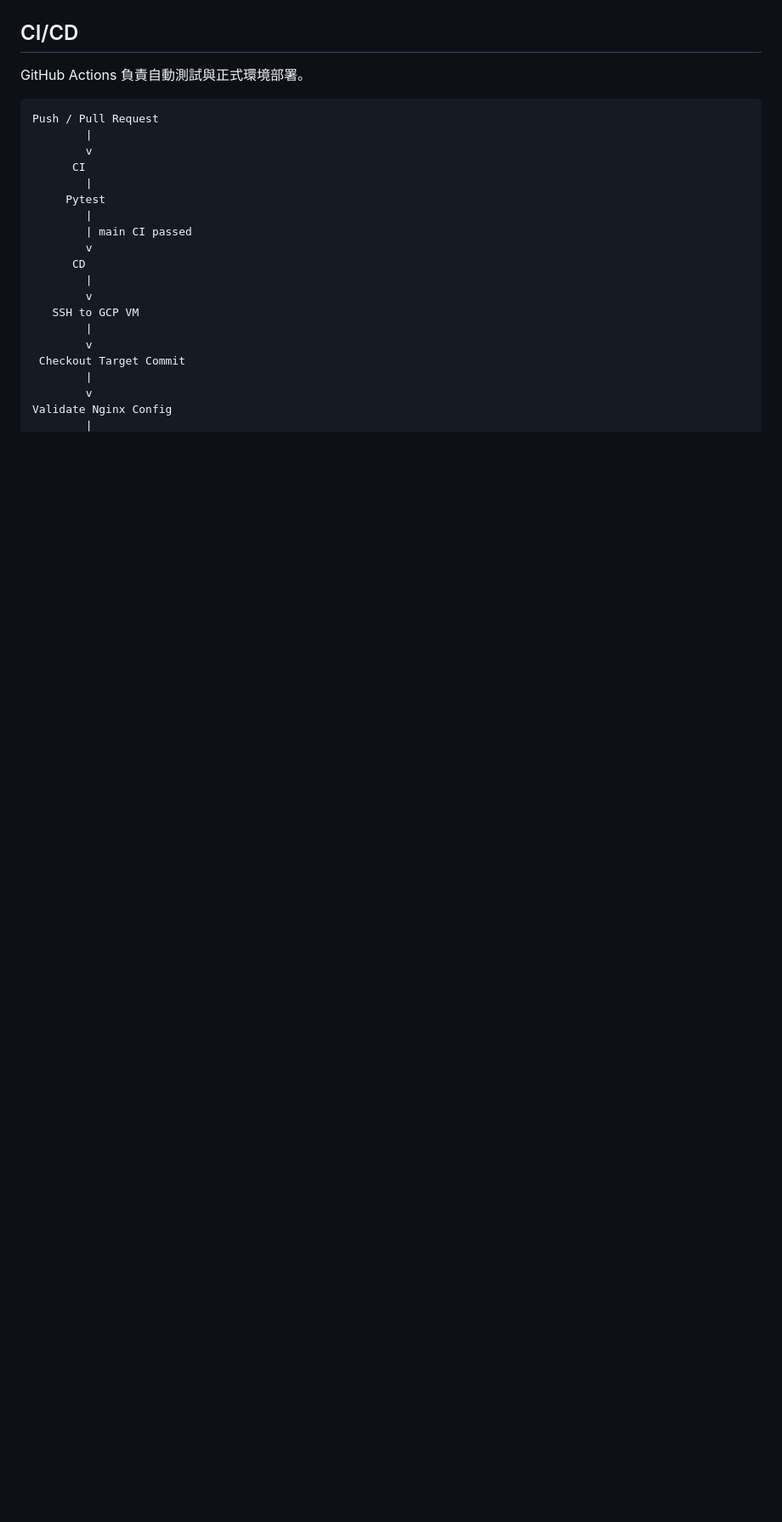
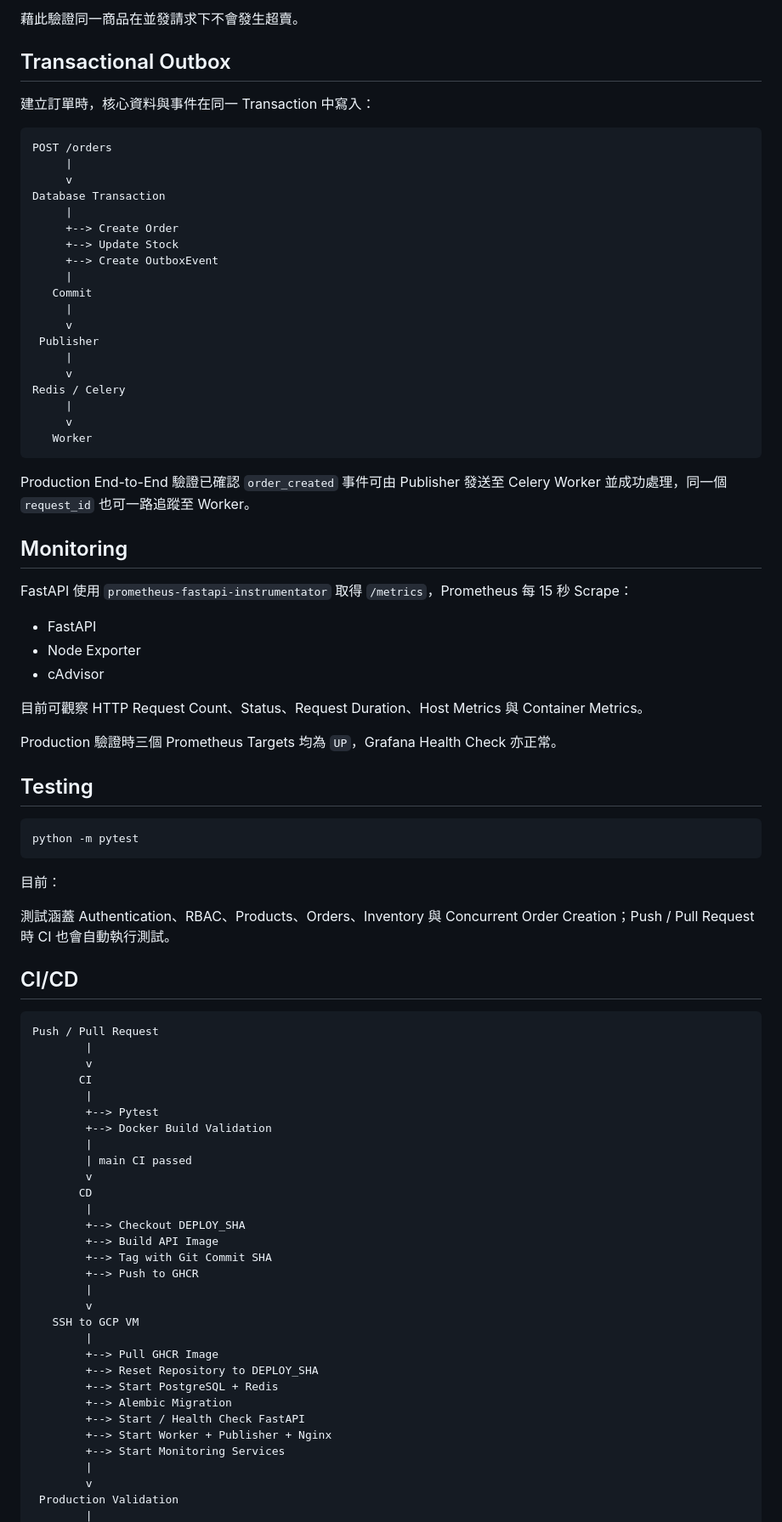
Before and after one commit to qazwsd741856-hue/backend-portfolio, a Markdown page: README.md, the part around one of its changes. Shown at 85% size. GitHub-like rendering; blank space fills up the shorter version.

````diff
--- a/README.md
+++ b/README.md
@@ -86,26 +140,87 @@ HTTP Request 會由 Nginx Redirect 至 HTTPS，TLS 憑證使用 Let's Encrypt /
+藉此驗證同一商品在並發請求下不會發生超賣。
+
+## Transactional Outbox
+
+建立訂單時，核心資料與事件在同一 Transaction 中寫入：
+
+```text
+POST /orders
+     |
+     v
+Database Transaction
+     |
+     +--> Create Order
+     +--> Update Stock
+     +--> Create OutboxEvent
+     |
+   Commit
+     |
+     v
+ Publisher
+     |
+     v
+Redis / Celery
+     |
+     v
+   Worker
+```
+
+Production End-to-End 驗證已確認 `order_created` 事件可由 Publisher 發送至 Celery Worker 並成功處理，同一個 `request_id` 也可一路追蹤至 Worker。
+
+## Monitoring
+
+FastAPI 使用 `prometheus-fastapi-instrumentator` 取得 `/metrics`，Prometheus 每 15 秒 Scrape：
+
+- FastAPI
+- Node Exporter
+- cAdvisor
+
+目前可觀察 HTTP Request Count、Status、Request Duration、Host Metrics 與 Container Metrics。
+
+Production 驗證時三個 Prometheus Targets 均為 `UP`，Grafana Health Check 亦正常。
+
+## Testing
+
+```bash
+python -m pytest
+```
+
+目前：
+
+
+測試涵蓋 Authentication、RBAC、Products、Orders、Inventory 與 Concurrent Order Creation；Push / Pull Request 時 CI 也會自動執行測試。
 
 ## CI/CD
-
-GitHub Actions 負責自動測試與正式環境部署。
 
 ```text
 Push / Pull Request
         |
         v
-      CI
+       CI
         |
-     Pytest
+        +--> Pytest
+        +--> Docker Build Validation
         |
         | main CI passed
         v
-      CD
+       CD
+        |
+        +--> Checkout DEPLOY_SHA
+        +--> Build API Image
+        +--> Tag with Git Commit SHA
+        +--> Push to GHCR
         |
         v
    SSH to GCP VM
         |
-        v
- Checkout Target Commit
+        +--> Pull GHCR Image
+        +--> Reset Repository to DEPLOY_SHA
+        +--> Start PostgreSQL + Redis
+        +--> Alembic Migration
+        +--> Start / Health Check FastAPI
+        +--> Start Worker + Publisher + Nginx
+        +--> Start Monitoring Services
         |
         v
-Validate Nginx Config
+ Production Validation
         |
````
Also changed, not shown: other parts of README.md (+190 -89 lines).
